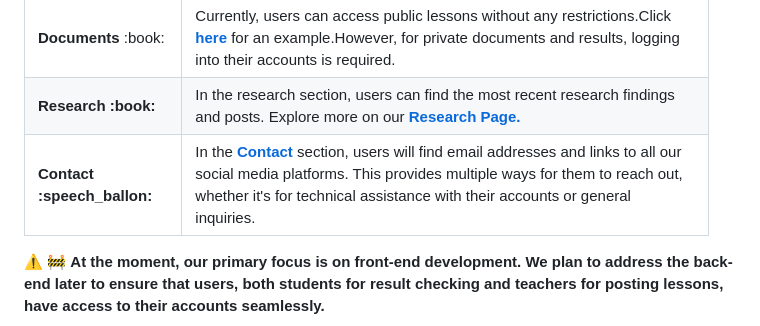
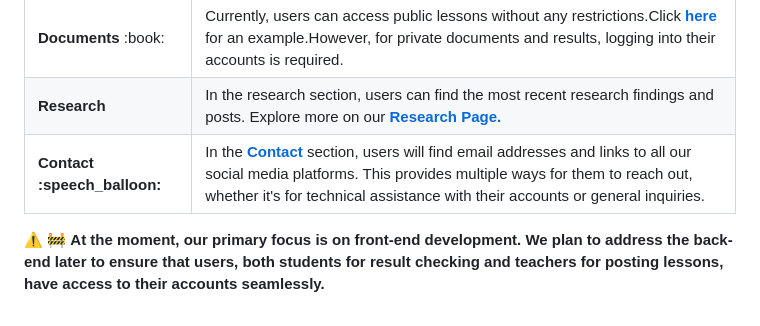
Before and after one commit to Saraiin/FacultyConnect, a Markdown page: README.md, the part around the change printed below. GitHub-like rendering.

```diff
--- a/README.md
+++ b/README.md
@@ -37,11 +35,11 @@ Simplify the academic journey with our platform. </p>
 <td>Currently, users can access public lessons without any restrictions.Click <b><a href="https://saraiin.github.io/FacultyConnect/Bcomp.html">here</a></b> for an example.However, for private documents and results, logging into their accounts is required.</td>
 </tr>
 <tr>
-<td><b>Research :book: </b> </td>
+<td><b>Research </b> </td>
 <td>In the research section, users can find the most recent research findings and posts. Explore more on our <b><a href="https://saraiin.github.io/FacultyConnect/research.html">Research Page.</a></b></td>
 </tr>
 <tr>
-<td><b>Contact :speech_ballon:</b></td>
+<td><b>Contact :speech_balloon:</b></td>
 <td>In the <b><a href="https://saraiin.github.io/FacultyConnect/contact.html">Contact</a></b> section, users will find email addresses and links to all our social media platforms. This provides multiple ways for them to reach out, whether it's for technical assistance with their accounts or general inquiries.</td>
 </tr>
 </tbody>
```
Also changed, not shown: other parts of README.md (+1 -3 lines).
